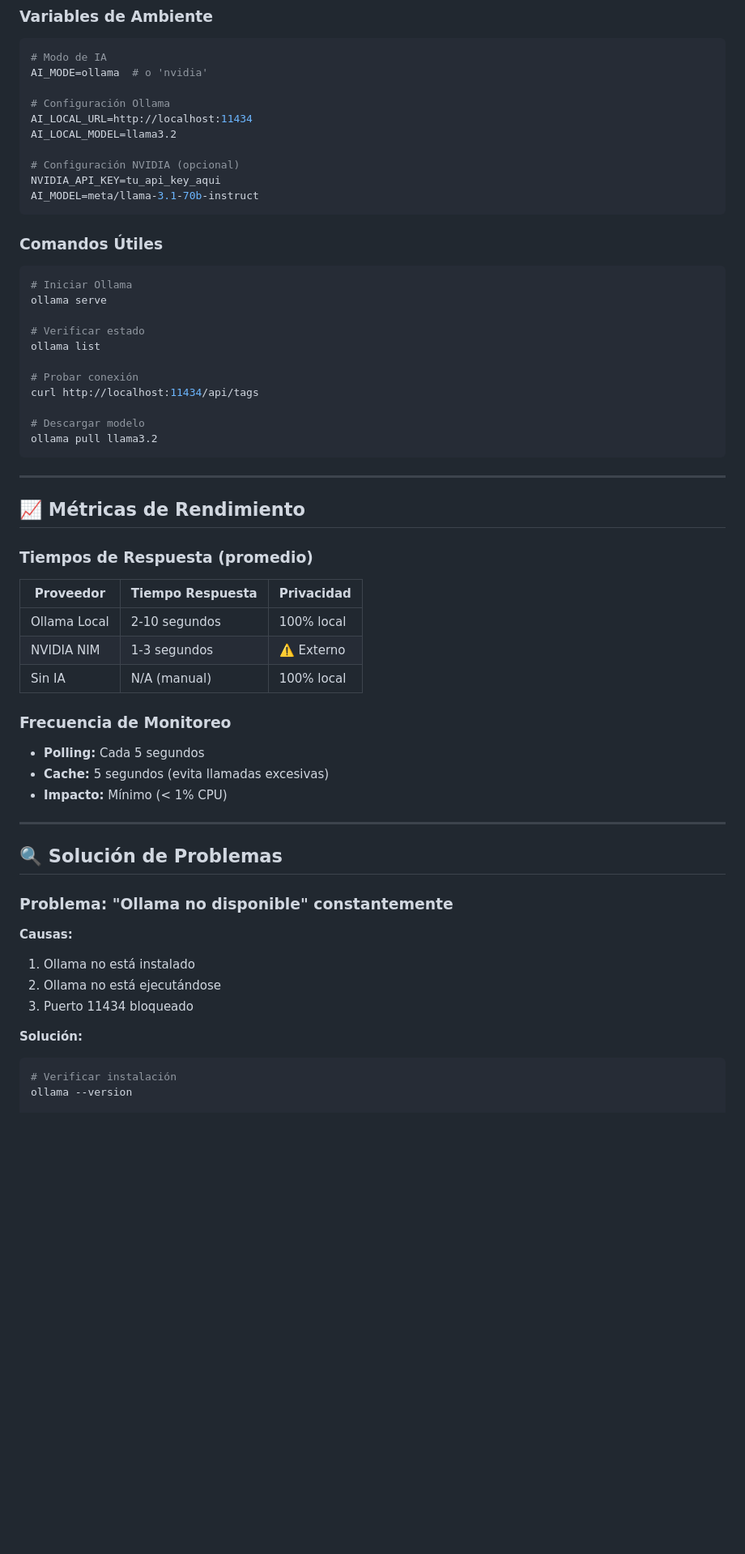
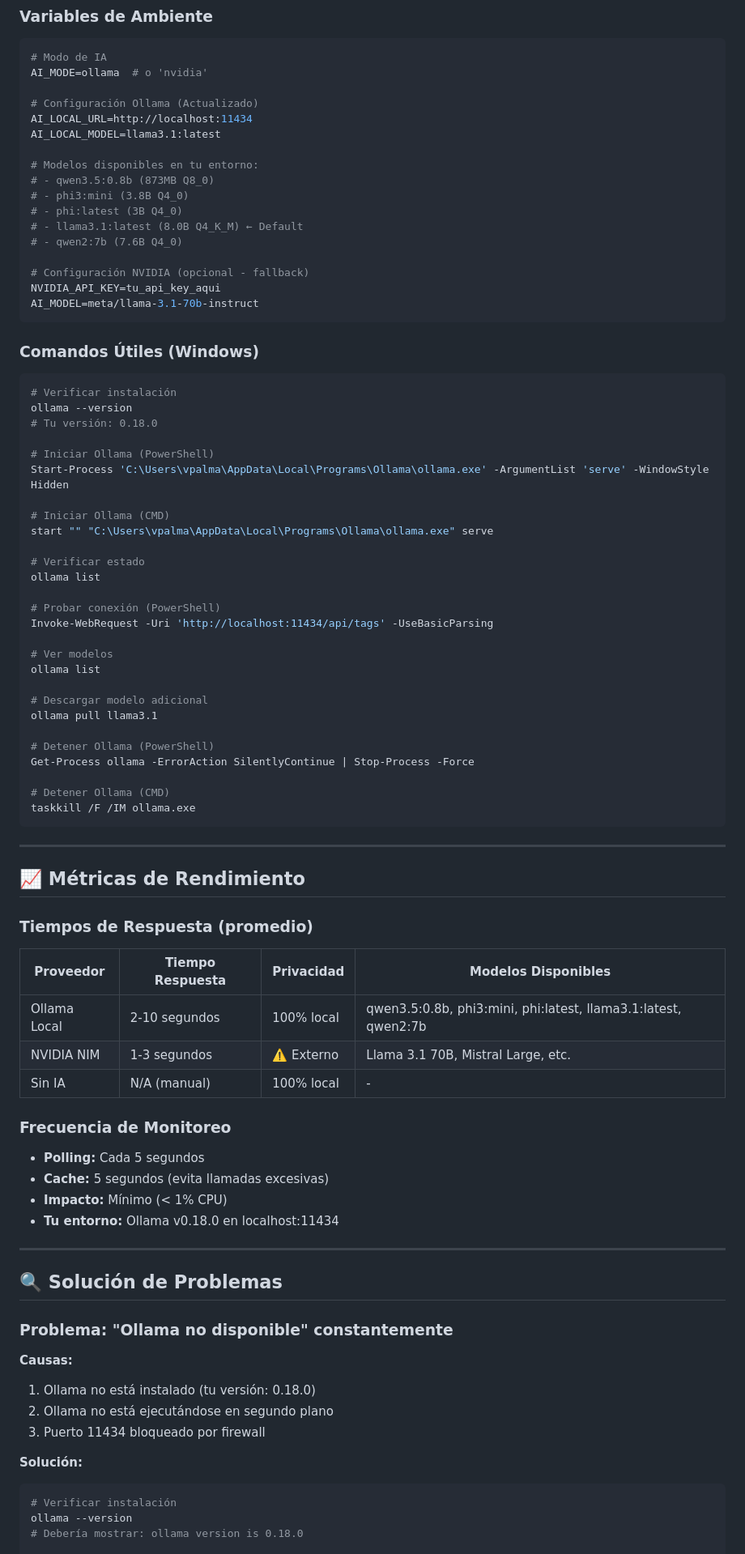
Before and after one commit to VPR65/iso27001-evaluator, a Markdown page: docs/AI_ON_DEMAND.md, the part around one of its changes. Shown at 81% size. GitHub-like rendering; blank space fills up the shorter version.

````diff
--- a/docs/AI_ON_DEMAND.md
+++ b/docs/AI_ON_DEMAND.md
@@ -148,29 +151,52 @@ class AIService:
 # Modo de IA
 AI_MODE=ollama  # o 'nvidia'
 
-# Configuración Ollama
+# Configuración Ollama (Actualizado)
 AI_LOCAL_URL=http://localhost:11434
-AI_LOCAL_MODEL=llama3.2
+AI_LOCAL_MODEL=llama3.1:latest
 
-# Configuración NVIDIA (opcional)
+# Modelos disponibles en tu entorno:
+# - qwen3.5:0.8b (873MB Q8_0)
+# - phi3:mini (3.8B Q4_0)
+# - phi:latest (3B Q4_0)
+# - llama3.1:latest (8.0B Q4_K_M) ← Default
+# - qwen2:7b (7.6B Q4_0)
+
+# Configuración NVIDIA (opcional - fallback)
 NVIDIA_API_KEY=tu_api_key_aqui
 AI_MODEL=meta/llama-3.1-70b-instruct
 ```
 
-### Comandos Útiles
+### Comandos Útiles (Windows)
 
 ```bash
-# Iniciar Ollama
-ollama serve
+# Verificar instalación
+ollama --version
+# Tu versión: 0.18.0
+
+# Iniciar Ollama (PowerShell)
+Start-Process 'C:\Users\vpalma\AppData\Local\Programs\Ollama\ollama.exe' -ArgumentList 'serve' -WindowStyle Hidden
+
+# Iniciar Ollama (CMD)
+start "" "C:\Users\vpalma\AppData\Local\Programs\Ollama\ollama.exe" serve
 
 # Verificar estado
 ollama list
 
-# Probar conexión
-curl http://localhost:11434/api/tags
+# Probar conexión (PowerShell)
+Invoke-WebRequest -Uri 'http://localhost:11434/api/tags' -UseBasicParsing
 
-# Descargar modelo
-ollama pull llama3.2
+# Ver modelos
+ollama list
+
+# Descargar modelo adicional
+ollama pull llama3.1
+
+# Detener Ollama (PowerShell)
+Get-Process ollama -ErrorAction SilentlyContinue | Stop-Process -Force
+
+# Detener Ollama (CMD)
+taskkill /F /IM ollama.exe
 ```
 
 ---
@@ -179,17 +205,18 @@ ollama pull llama3.2
 
 ### Tiempos de Respuesta (promedio)
 
-| Proveedor | Tiempo Respuesta | Privacidad |
-|-----------|-----------------|------------|
-| Ollama Local | 2-10 segundos | 100% local |
-| NVIDIA NIM | 1-3 segundos | ⚠️ Externo |
-| Sin IA | N/A (manual) | 100% local |
+| Proveedor | Tiempo Respuesta | Privacidad | Modelos Disponibles |
+|-----------|-----------------|------------|---------------------|
+| Ollama Local | 2-10 segundos | 100% local | qwen3.5:0.8b, phi3:mini, phi:latest, llama3.1:latest, qwen2:7b |
+| NVIDIA NIM | 1-3 segundos | ⚠️ Externo | Llama 3.1 70B, Mistral Large, etc. |
+| Sin IA | N/A (manual) | 100% local | - |
 
 ### Frecuencia de Monitoreo
 
 - **Polling:** Cada 5 segundos
 - **Cache:** 5 segundos (evita llamadas excesivas)
 - **Impacto:** Mínimo (< 1% CPU)
+- **Tu entorno:** Ollama v0.18.0 en localhost:11434
 
 ---
 
@@ -198,12 +225,13 @@ ollama pull llama3.2
 ### Problema: "Ollama no disponible" constantemente
 
 **Causas:**
-1. Ollama no está instalado
-2. Ollama no está ejecutándose
-3. Puerto 11434 bloqueado
+1. Ollama no está instalado (tu versión: 0.18.0)
+2. Ollama no está ejecutándose en segundo plano
+3. Puerto 11434 bloqueado por firewall
 
 **Solución:**
-```bash
+```powershell
 # Verificar instalación
 ollama --version
+# Debería mostrar: ollama version is 0.18.0
 
````
Also changed, not shown: other parts of docs/AI_ON_DEMAND.md (+25 -12 lines), VALIDATION_REPORT.md (added, +181 -0 lines), docs/AUDITOR_OFFLINE_GUIDE.md (+60 -17 lines).
